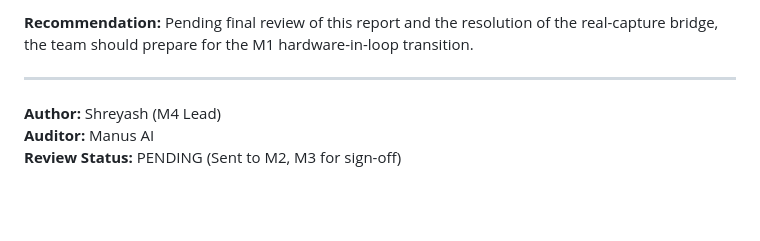
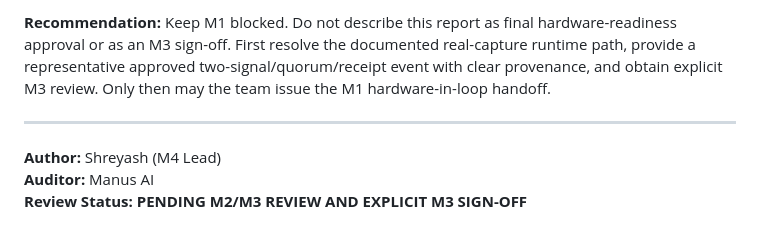
Before and after one commit to Blackbox-Sentinel/Blackbox_Sentinel, a Markdown page: PHASE2_SOFTWARE_VALIDATION_REPORT.md, the part around one of its changes. GitHub-like rendering; blank space fills up the shorter version.

```diff
--- a/PHASE2_SOFTWARE_VALIDATION_REPORT.md
+++ b/PHASE2_SOFTWARE_VALIDATION_REPORT.md
@@ -48,7 +62,7 @@ The Phase 2 software vertical slice demonstrates that the core security plumbing
 
-**Recommendation:** Pending final review of this report and the resolution of the real-capture bridge, the team should prepare for the M1 hardware-in-loop transition.
+**Recommendation:** Keep M1 blocked. Do not describe this report as final hardware-readiness approval or as an M3 sign-off. First resolve the documented real-capture runtime path, provide a representative approved two-signal/quorum/receipt event with clear provenance, and obtain explicit M3 review. Only then may the team issue the M1 hardware-in-loop handoff.
 
 ---
 **Author:** Shreyash (M4 Lead)
 **Auditor:** Manus AI
-**Review Status:** PENDING (Sent to M2, M3 for sign-off)
+**Review Status:** **PENDING M2/M3 REVIEW AND EXPLICIT M3 SIGN-OFF**
```
Also changed, not shown: other parts of PHASE2_SOFTWARE_VALIDATION_REPORT.md (+20 -6 lines).
